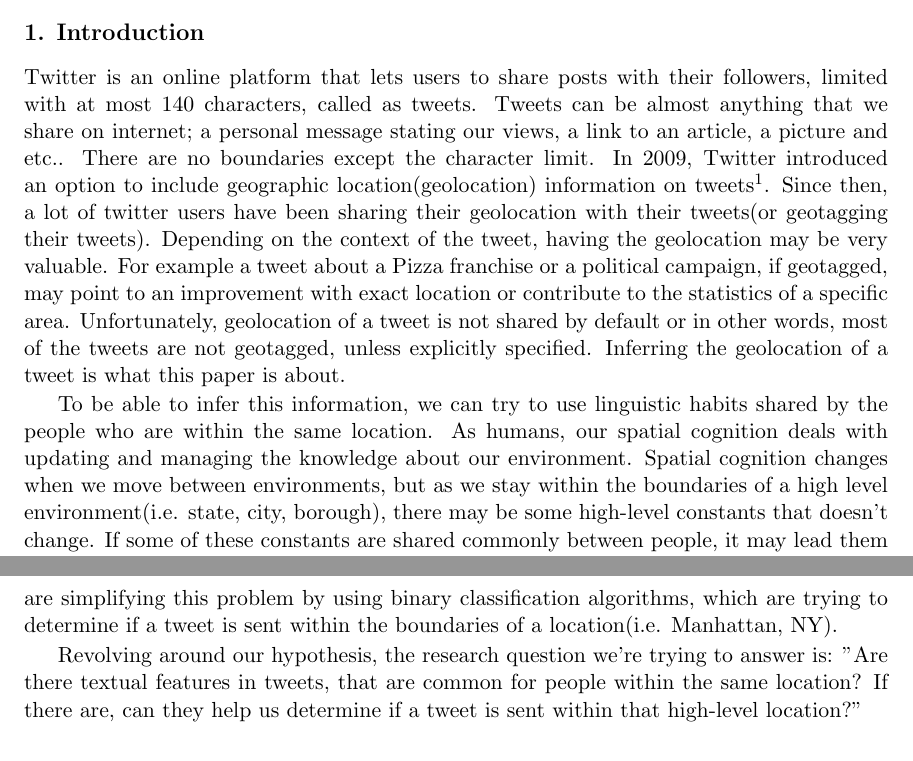
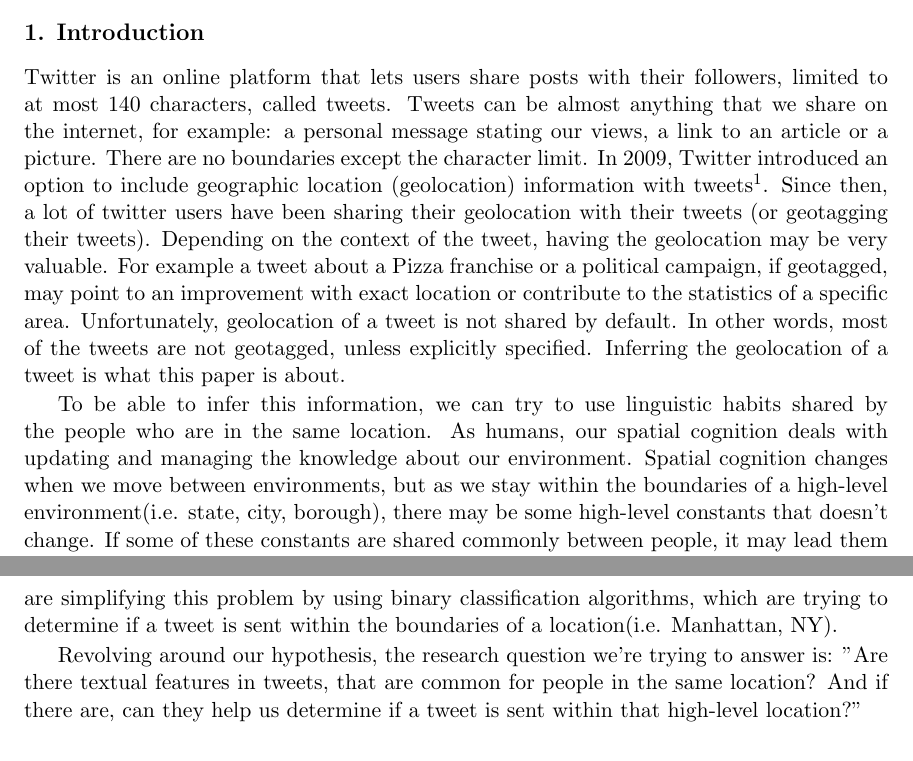
Before and after one commit to xarion/waddle, a LaTeX paper (docs/paper.tex): two parts of pages 1 and 2 of 10, joined at a grey line, cut so that both start at the same text. Compiled offline with pdfLaTeX.

Commit message:
i i did intro

```diff
--- a/docs/paper.tex
+++ b/docs/paper.tex
@@ -37,13 +37,13 @@ We extracted textual features from tweets which hint to the location it was sent
 
 \section{Introduction}
 
-Twitter is an online platform that lets users to share posts with their followers, limited with at most 140 characters, called as tweets. Tweets can be almost anything that we share on internet; a personal message stating our views, a link to an article, a picture and etc.. There are no boundaries except the character limit. In 2009, Twitter introduced an option to include geographic location(geolocation) information on tweets\footnote{\url{https://blog.twitter.com/2009/location-location-location}}. Since then, a lot of twitter users have been sharing their geolocation with their tweets(or geotagging their tweets). Depending on the context of the tweet, having the geolocation may be very valuable. For example a tweet about a Pizza franchise or a political campaign, if geotagged, may point to an improvement with exact location or contribute to the statistics of a specific area. Unfortunately, geolocation of a tweet is not shared by default or in other words, most of the tweets are not geotagged, unless explicitly specified. Inferring the geolocation of a tweet is what this paper is about.
+Twitter is an online platform that lets users share posts with their followers, limited to at most 140 characters, called tweets. Tweets can be almost anything that we share on the internet, for example: a personal message stating our views, a link to an article or a picture. There are no boundaries except the character limit. In 2009, Twitter introduced an option to include geographic location (geolocation) information with tweets\footnote{\url{https://blog.twitter.com/2009/location-location-location}}. Since then, a lot of twitter users have been sharing their geolocation with their tweets (or geotagging their tweets). Depending on the context of the tweet, having the geolocation may be very valuable. For example a tweet about a Pizza franchise or a political campaign, if geotagged, may point to an improvement with exact location or contribute to the statistics of a specific area. Unfortunately, geolocation of a tweet is not shared by default. In other words, most of the tweets are not geotagged, unless explicitly specified. Inferring the geolocation of a tweet is what this paper is about.
 
-To be able to infer this information, we can try to use linguistic habits shared by the people who are within the same location. As humans, our spatial cognition deals with updating and managing the knowledge about our environment. Spatial cognition changes when we move between environments, but as we stay within the boundaries of a high level environment(i.e. state, city, borough), there may be some high-level constants that doesn't change. If some of these constants are shared commonly between people, it may lead them to have similar linguistic habits, in this case, textual features in their tweets. If we group the geotagged tweets sent within a high-level location, it may be possible to extract these features, if they exist.
+To be able to infer this information, we can try to use linguistic habits shared by the people who are in the same location. As humans, our spatial cognition deals with updating and managing the knowledge about our environment. Spatial cognition changes when we move between environments, but as we stay within the boundaries of a high-level environment(i.e. state, city, borough), there may be some high-level constants that doesn't change. If some of these constants are shared commonly between people, it may lead them to have similar linguistic habits, in this case, textual features in their tweets. If we group the geotagged tweets sent within a high-level location, it may be possible to extract these features, if they exist.
 
 Using similar features, previous research tries to determine the geolocation of a tweet using multi-class classification algorithms. These methods are trying to determine the most likely geolocation for a tweet from a list(e.g. cities in a country). It is sometimes hard to do that, because we need data from all cities. Also the algorithms and the implementations become more complicated. Thus, in cases where we just want to know if someone is within a state/city/borough, this approach becomes unnecessarily heavy. In this research, we are simplifying this problem by using binary classification algorithms, which are trying to determine if a tweet is sent within the boundaries of a location(i.e. Manhattan, NY).
 
-Revolving around our hypothesis, the research question we're trying to answer is: "Are there textual features in tweets, that are common for people within the same location? If there are, can they help us determine if a tweet is sent within that high-level location?"
+Revolving around our hypothesis, the research question we're trying to answer is: "Are there textual features in tweets, that are common for people in the same location? And if there are, can they help us determine if a tweet is sent within that high-level location?"
 
 \section{Related Work}
 
```
